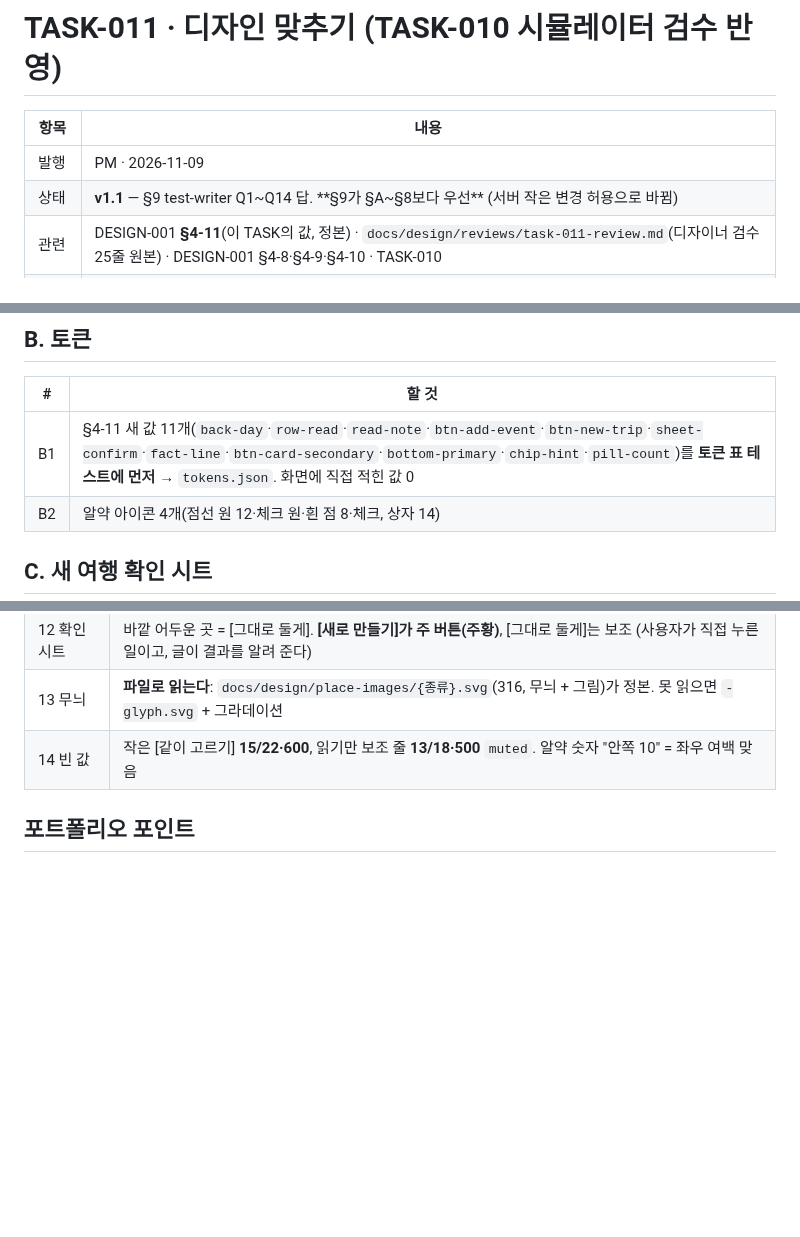
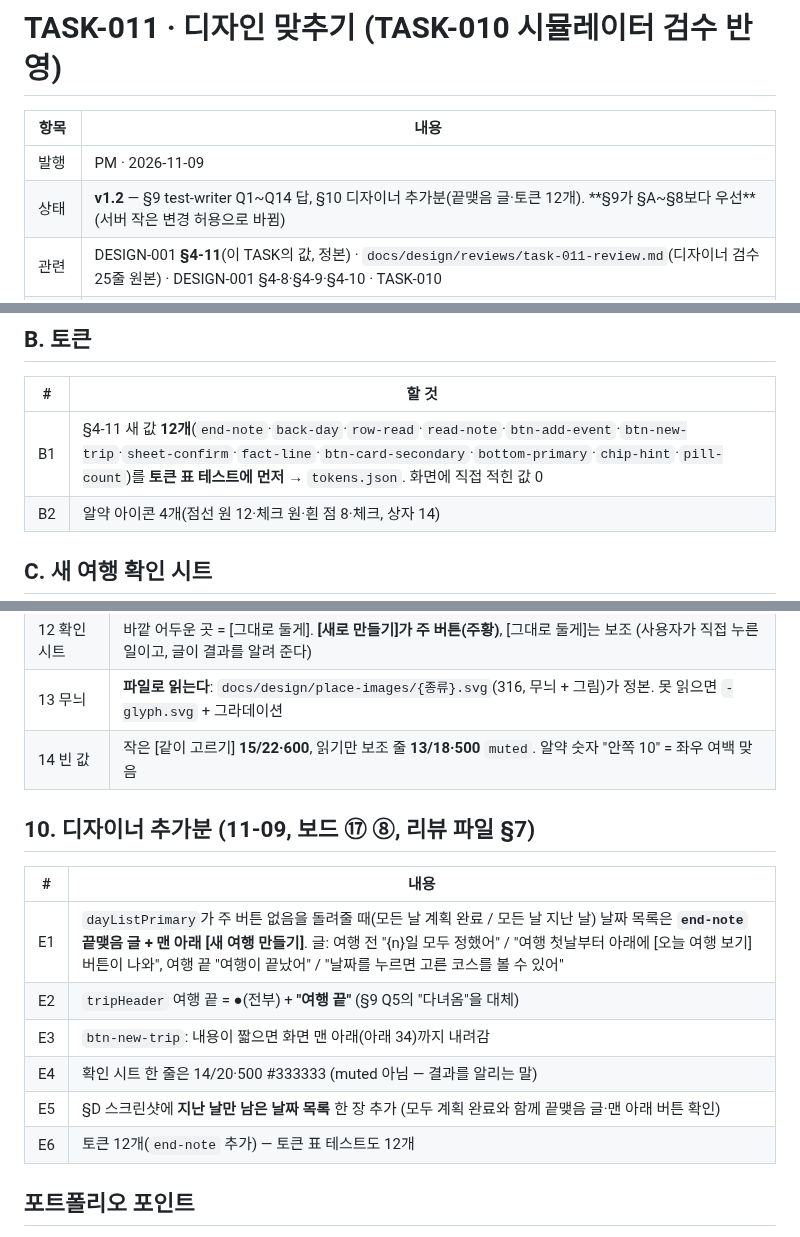
Before and after one commit to csh0616/TripFriends, a Markdown page: docs/tasks/TASK-011_Design-Fit.md, 3 parts joined by grey strips. Drawn GitHub-style; blank space fills up the shorter version.

Commit message:
docs: TASK-011 v1.2 §10
Co-Authored-By: Claude Opus 5.5 <noreply@anthropic.com>

```diff
--- a/docs/tasks/TASK-011_Design-Fit.md
+++ b/docs/tasks/TASK-011_Design-Fit.md
@@ -3,7 +3,7 @@
 | 항목 | 내용 |
 |---|---|
 | 발행 | PM · 2026-11-09 |
-| 상태 | **v1.1** — §9 test-writer Q1~Q14 답. **§9가 §A~§8보다 우선** (서버 작은 변경 허용으로 바뀜) |
+| 상태 | **v1.2** — §9 test-writer Q1~Q14 답, §10 디자이너 추가분(끝맺음 글·토큰 12개). **§9가 §A~§8보다 우선** (서버 작은 변경 허용으로 바뀜) |
 | 관련 | DESIGN-001 **§4-11**(이 TASK의 값, 정본) · `docs/design/reviews/task-011-review.md`(디자이너 검수 25줄 원본) · DESIGN-001 §4-8·§4-9·§4-10 · TASK-010 |
 | 브랜치 | `feat/task-011-design-fit` |
 | 다음 | TASK-012 저장소(Supabase) + 실제 위치 + 이 날 미리 걸어 보기 |
@@ -33,7 +33,7 @@
 ## B. 토큰
 | # | 할 것 |
 |---|---|
-| B1 | §4-11 새 값 11개(`back-day`·`row-read`·`read-note`·`btn-add-event`·`btn-new-trip`·`sheet-confirm`·`fact-line`·`btn-card-secondary`·`bottom-primary`·`chip-hint`·`pill-count`)를 **토큰 표 테스트에 먼저** → `tokens.json`. 화면에 직접 적힌 값 0 |
+| B1 | §4-11 새 값 **12개**(`end-note`·`back-day`·`row-read`·`read-note`·`btn-add-event`·`btn-new-trip`·`sheet-confirm`·`fact-line`·`btn-card-secondary`·`bottom-primary`·`chip-hint`·`pill-count`)를 **토큰 표 테스트에 먼저** → `tokens.json`. 화면에 직접 적힌 값 0 |
 | B2 | 알약 아이콘 4개(점선 원 12·체크 원·흰 점 8·체크, 상자 14) |
 
 ## C. 새 여행 확인 시트
@@ -88,6 +88,16 @@
 | 13 무늬 | **파일로 읽는다**: `docs/design/place-images/{종류}.svg`(316, 무늬 + 그림)가 정본. 못 읽으면 `-glyph.svg` + 그라데이션 |
 | 14 빈 값 | 작은 [같이 고르기] **15/22·600**, 읽기만 보조 줄 **13/18·500** `muted`. 알약 숫자 "안쪽 10" = 좌우 여백 맞음 |
 
+## 10. 디자이너 추가분 (11-09, 보드 ⑰ ⑧, 리뷰 파일 §7)
+| # | 내용 |
+|---|---|
+| E1 | `dayListPrimary`가 주 버튼 없음을 돌려줄 때(모든 날 계획 완료 / 모든 날 지난 날) 날짜 목록은 **`end-note` 끝맺음 글 + 맨 아래 [새 여행 만들기]**. 글: 여행 전 "{n}일 모두 정했어" / "여행 첫날부터 아래에 [오늘 여행 보기] 버튼이 나와", 여행 끝 "여행이 끝났어" / "날짜를 누르면 고른 코스를 볼 수 있어" |
+| E2 | `tripHeader` 여행 끝 = ●(전부) + **"여행 끝"** (§9 Q5의 "다녀옴"을 대체) |
+| E3 | `btn-new-trip`: 내용이 짧으면 화면 맨 아래(아래 34)까지 내려감 |
+| E4 | 확인 시트 한 줄은 14/20·500 #333333 (muted 아님 — 결과를 알리는 말) |
+| E5 | §D 스크린샷에 **지난 날만 남은 날짜 목록** 한 장 추가 (모두 계획 완료와 함께 끝맺음 글·맨 아래 버튼 확인) |
+| E6 | 토큰 12개(`end-note` 추가) — 토큰 표 테스트도 12개 |
+
 ## 포트폴리오 포인트
 - 디자이너 검수를 **표(25줄, 상·중·하, 고칠 곳 앱/보드)**로 받아 TASK로 옮기고, 재검수 "상·중 0"을 완료 기준으로 → 디자인 품질도 숫자로
 - 폰 확인에서 나온 루프("다음 할 일 없음")를 화면 규칙 함수 하나(`dayListPrimary`)로 풀고 경계를 테스트로 고정
```
Also changed, not shown: other parts of docs/tasks/TASK-011_Design-Fit.md (+2 -2 lines), docs/DESIGN-001_Brand-Tokens.md (+5 -4 lines), 1 other file.
